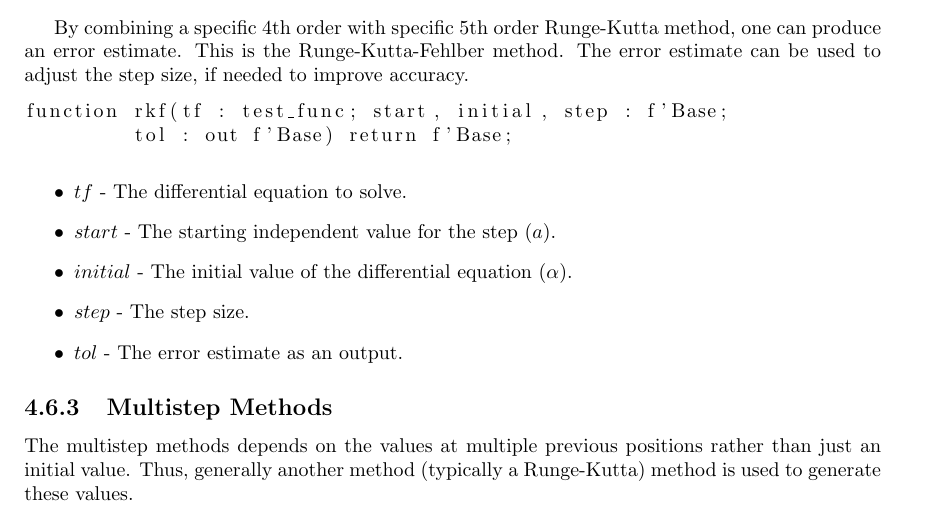
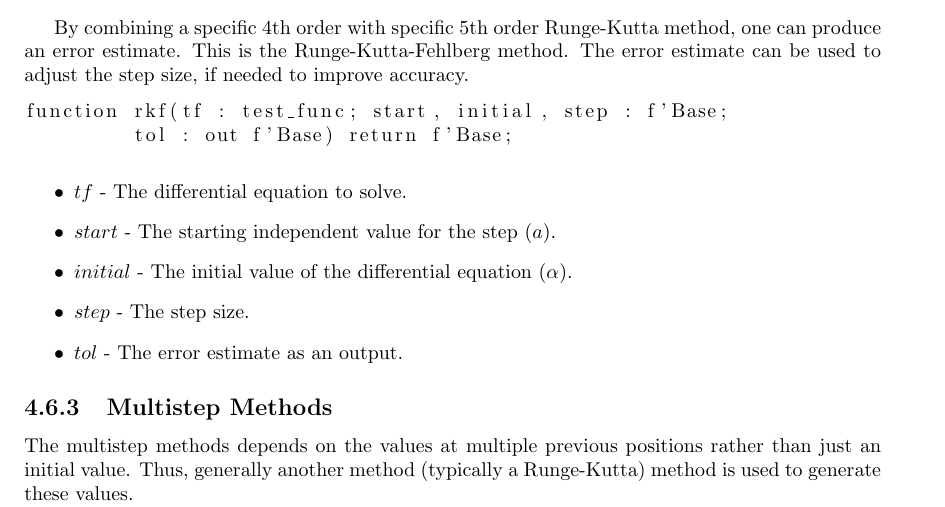
Before and after one commit to BrentSeidel/Numerical, a LaTeX thesis (doc/Numerical.tex): part of page 24 of 50, cut so that both start at the same text. Compiled offline with LaTeX, dvips and Ghostscript.

```diff
--- a/doc/Numerical.tex
+++ b/doc/Numerical.tex
@@ -654,7 +654,7 @@
   \item $step$ - The step size.
 \end{itemize}
 
-By combining a specific 4th order with specific 5th order Runge-Kutta method, one can produce an error estimate.  This is the Runge-Kutta-Fehlber method.  The error estimate can be used to adjust the step size, if needed to improve accuracy.
+By combining a specific 4th order with specific 5th order Runge-Kutta method, one can produce an error estimate.  This is the Runge-Kutta-Fehlberg method.  The error estimate can be used to adjust the step size, if needed to improve accuracy.
 
 \begin{lstlisting}
 function rkf(tf : test_func; start, initial, step : f'Base;
```
Also changed, not shown: doc/Numerical.pdf, 3 other files.
